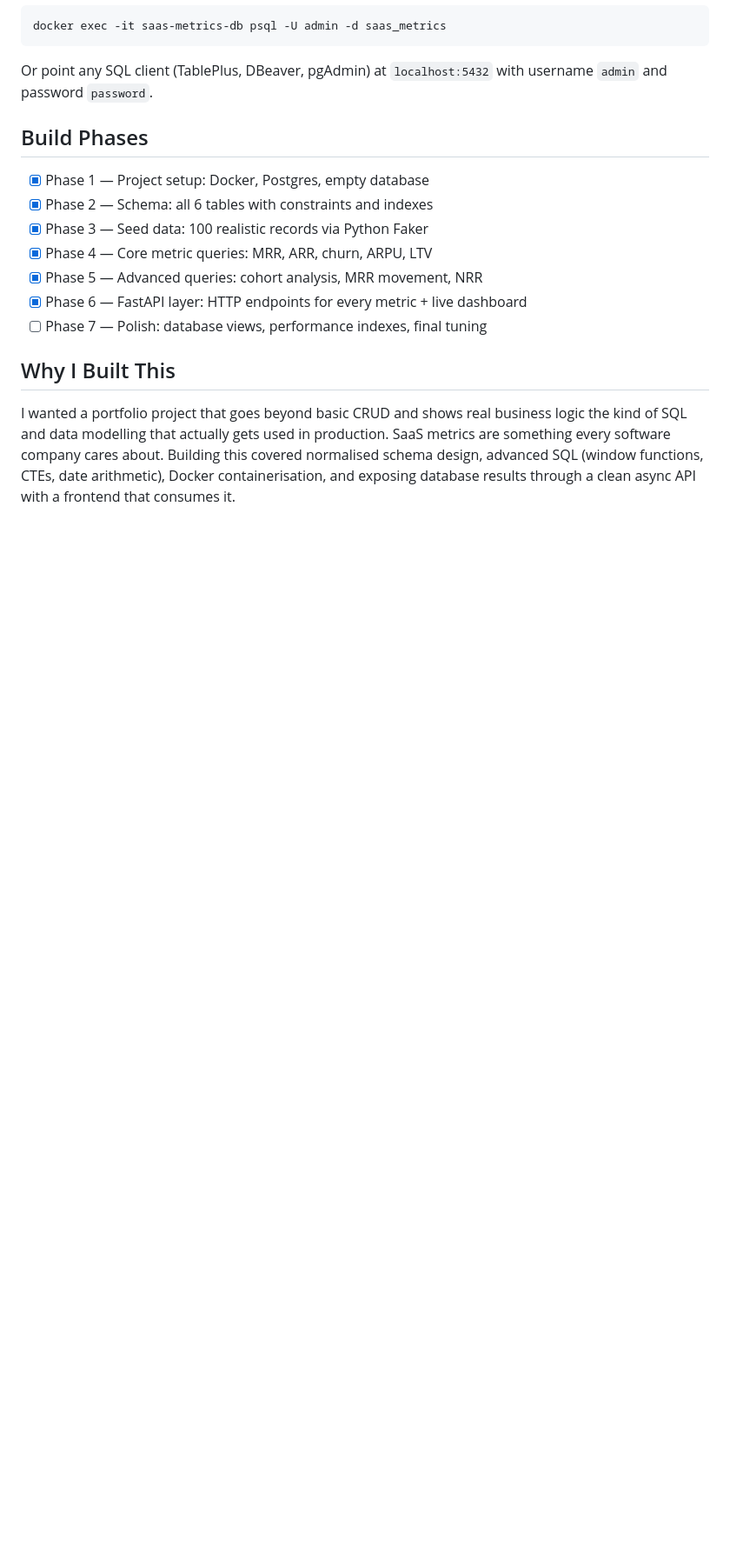
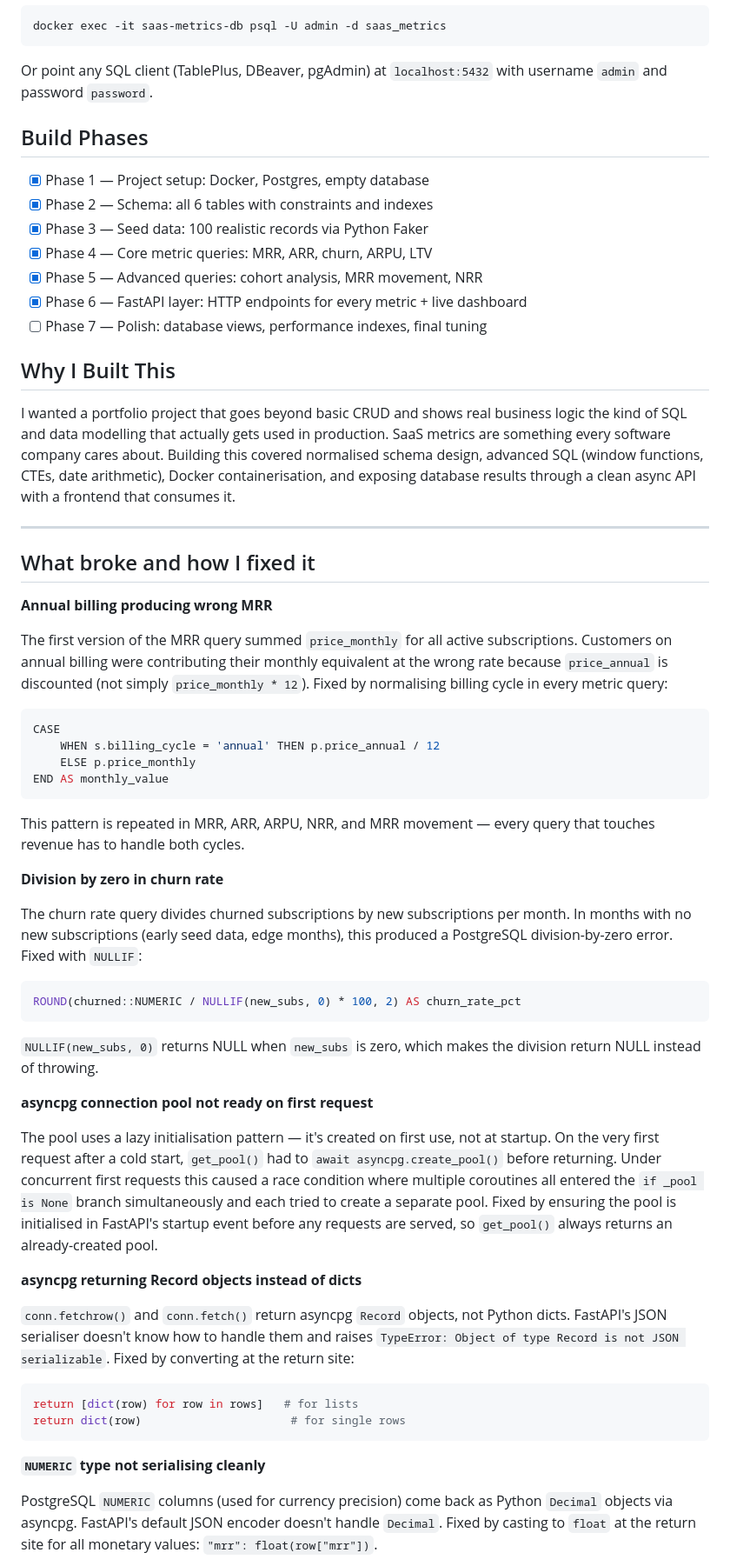
Before and after one commit to denzelchingodza/saas-metric-db, a Markdown page: README.md, the part around one of its changes. Shown at 87% size. Drawn GitHub-style; blank space fills up the shorter version.

Commit message:
docs: add what broke and how I fixed it + technical notes

````diff
--- a/README.md
+++ b/README.md
@@ -242,3 +242,47 @@ Or point any SQL client (TablePlus, DBeaver, pgAdmin) at `localhost:5432` with u
 
 I wanted a portfolio project that goes beyond basic CRUD and shows real business logic the kind of SQL and data modelling that actually gets used in production. SaaS metrics are something every software company cares about. Building this covered normalised schema design, advanced SQL (window functions, CTEs, date arithmetic), Docker containerisation, and exposing database results through a clean async API with a frontend that consumes it.
 
+---
+
+## What broke and how I fixed it
+
+**Annual billing producing wrong MRR**
+
+The first version of the MRR query summed `price_monthly` for all active subscriptions. Customers on annual billing were contributing their monthly equivalent at the wrong rate because `price_annual` is discounted (not simply `price_monthly * 12`). Fixed by normalising billing cycle in every metric query:
+
+```sql
+CASE
+    WHEN s.billing_cycle = 'annual' THEN p.price_annual / 12
+    ELSE p.price_monthly
+END AS monthly_value
+```
+
+This pattern is repeated in MRR, ARR, ARPU, NRR, and MRR movement — every query that touches revenue has to handle both cycles.
+
+**Division by zero in churn rate**
+
+The churn rate query divides churned subscriptions by new subscriptions per month. In months with no new subscriptions (early seed data, edge months), this produced a PostgreSQL division-by-zero error. Fixed with `NULLIF`:
+
+```sql
+ROUND(churned::NUMERIC / NULLIF(new_subs, 0) * 100, 2) AS churn_rate_pct
+```
+
+`NULLIF(new_subs, 0)` returns NULL when `new_subs` is zero, which makes the division return NULL instead of throwing.
+
+**asyncpg connection pool not ready on first request**
+
+The pool uses a lazy initialisation pattern — it's created on first use, not at startup. On the very first request after a cold start, `get_pool()` had to `await asyncpg.create_pool()` before returning. Under concurrent first requests this caused a race condition where multiple coroutines all entered the `if _pool is None` branch simultaneously and each tried to create a separate pool. Fixed by ensuring the pool is initialised in FastAPI's startup event before any requests are served, so `get_pool()` always returns an already-created pool.
+
+**asyncpg returning Record objects instead of dicts**
+
+`conn.fetchrow()` and `conn.fetch()` return asyncpg `Record` objects, not Python dicts. FastAPI's JSON serialiser doesn't know how to handle them and raises `TypeError: Object of type Record is not JSON serializable`. Fixed by converting at the return site:
+
+```python
+return [dict(row) for row in rows]   # for lists
+return dict(row)                      # for single rows
+```
+
+**`NUMERIC` type not serialising cleanly**
+
+PostgreSQL `NUMERIC` columns (used for currency precision) come back as Python `Decimal` objects via asyncpg. FastAPI's default JSON encoder doesn't handle `Decimal`. Fixed by casting to `float` at the return site for all monetary values: `"mrr": float(row["mrr"])`.
+
````
Also changed, not shown: other parts of README.md (+12 -0 lines).
